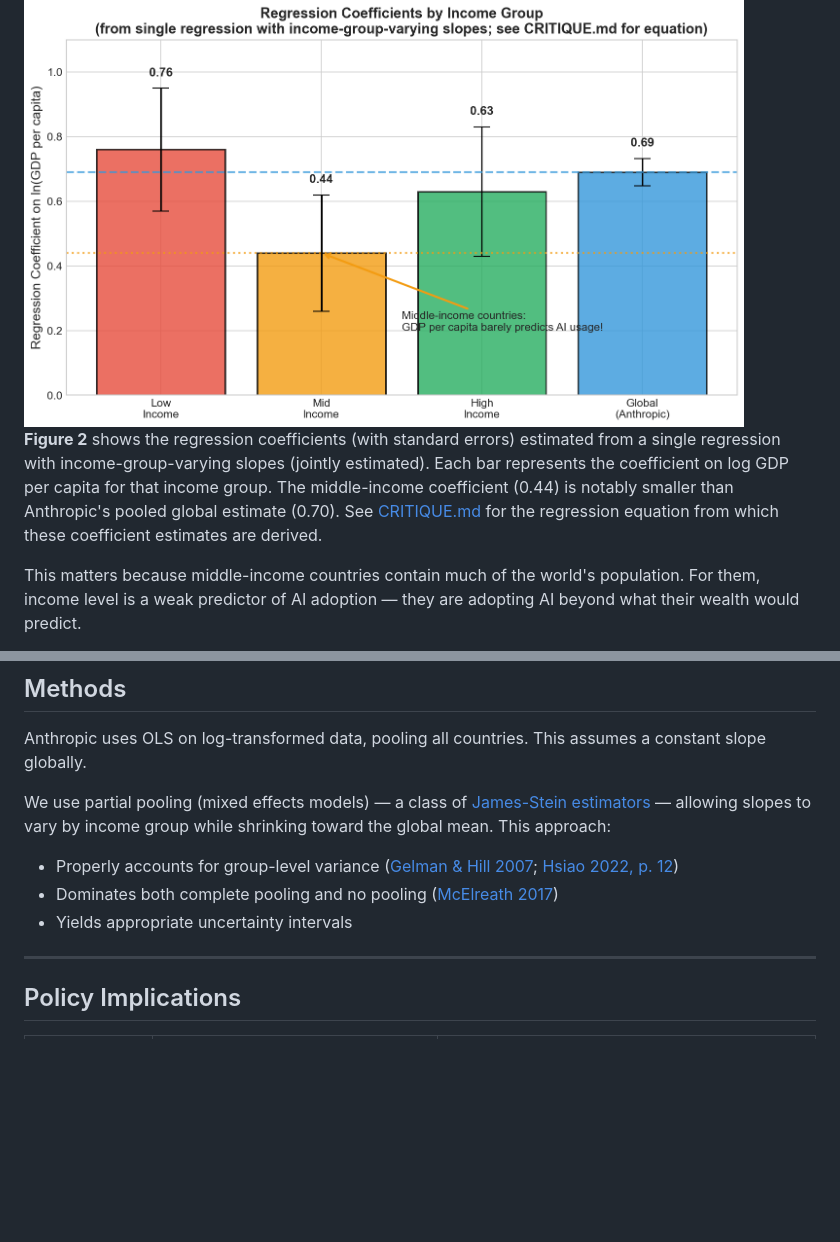
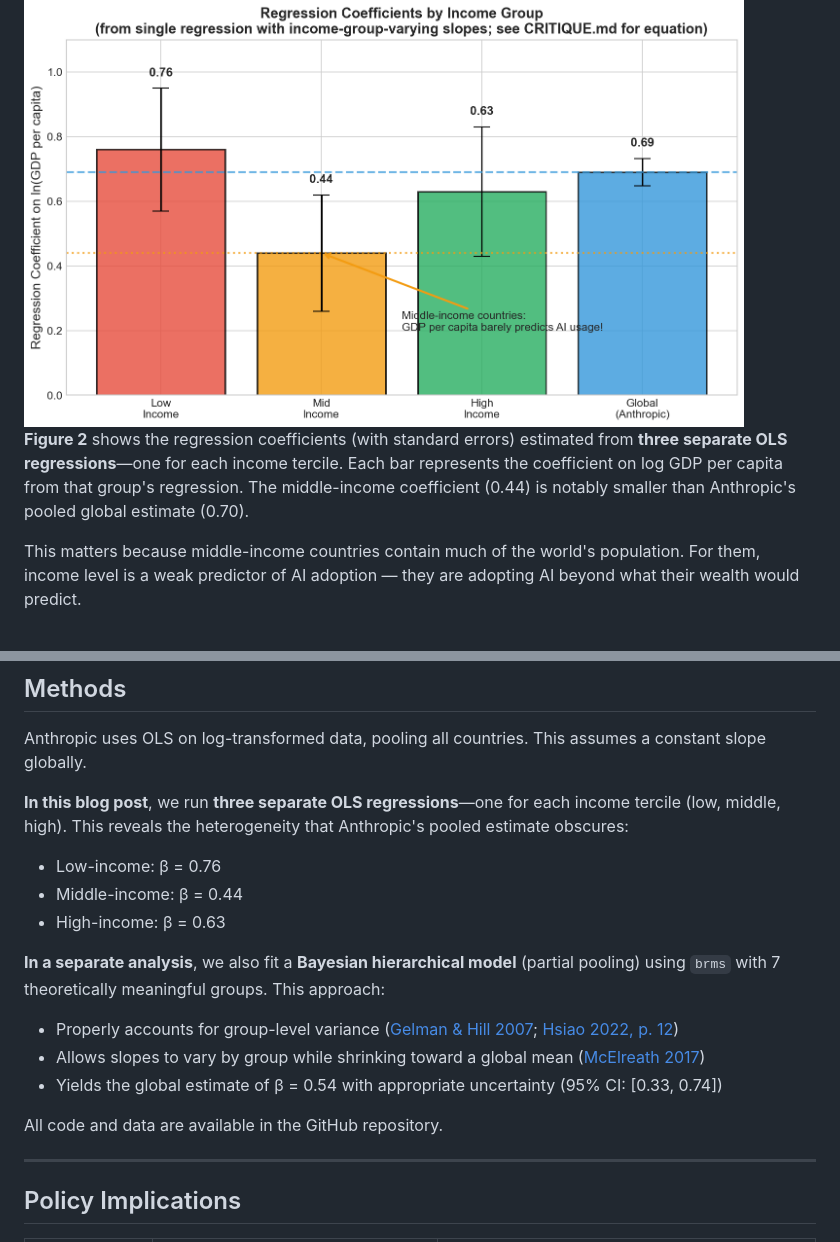
Before and after one commit to IlanStrauss/anthropic-econ-critique, a Markdown page: BLOG_POST.md, 2 parts joined by grey strips. GitHub-like rendering; blank space fills up the shorter version.

```diff
--- a/BLOG_POST.md
+++ b/BLOG_POST.md
@@ -61,7 +61,7 @@ Middle-income countries show a 37% weaker relationship than Anthropic's global e
 
 <img src="figures/fig2_slope_by_income.png" alt="Figure 2" width="720">
 
-**Figure 2** shows the regression coefficients (with standard errors) estimated from a single regression with income-group-varying slopes (jointly estimated). Each bar represents the coefficient on log GDP per capita for that income group. The middle-income coefficient (0.44) is notably smaller than Anthropic's pooled global estimate (0.70). See [CRITIQUE.md](CRITIQUE.md) for the regression equation from which these coefficient estimates are derived.
+**Figure 2** shows the regression coefficients (with standard errors) estimated from **three separate OLS regressions**—one for each income tercile. Each bar represents the coefficient on log GDP per capita from that group's regression. The middle-income coefficient (0.44) is notably smaller than Anthropic's pooled global estimate (0.70).
 
 This matters because middle-income countries contain much of the world's population. For them, income level is a weak predictor of AI adoption — they are adopting AI beyond what their wealth would predict.
 
@@ -106,10 +106,17 @@ These outliers suggest country-specific factors — language, culture, regulatio
 
 Anthropic uses OLS on log-transformed data, pooling all countries. This assumes a constant slope globally.
 
-We use partial pooling (mixed effects models) — a class of [James-Stein estimators](https://en.wikipedia.org/wiki/James%E2%80%93Stein_estimator) — allowing slopes to vary by income group while shrinking toward the global mean. This approach:
+**In this blog post**, we run **three separate OLS regressions**—one for each income tercile (low, middle, high). This reveals the heterogeneity that Anthropic's pooled estimate obscures:
+- Low-income: β = 0.76
+- Middle-income: β = 0.44
+- High-income: β = 0.63
+
+**In a separate analysis**, we also fit a **Bayesian hierarchical model** (partial pooling) using `brms` with 7 theoretically meaningful groups. This approach:
 - Properly accounts for group-level variance ([Gelman & Hill 2007](https://www.cambridge.org/highereducation/books/data-analysis-using-regression-and-multilevel-hierarchical-models/32A29531C7FD730C3A68951A17C9D983); [Hsiao 2022, p. 12](https://www.cambridge.org/core/books/analysis-of-panel-data/B8C2B0B64BEB1682A845C5F3FF677E61))
-- Dominates both complete pooling and no pooling ([McElreath 2017](https://elevanth.org/blog/2017/08/24/multilevel-regression-as-default/))
-- Yields appropriate uncertainty intervals
+- Allows slopes to vary by group while shrinking toward a global mean ([McElreath 2017](https://elevanth.org/blog/2017/08/24/multilevel-regression-as-default/))
+- Yields the global estimate of β = 0.54 with appropriate uncertainty (95% CI: [0.33, 0.74])
+
+All code and data are available in the GitHub repository.
 
 ---
 
```
Also changed, not shown: other parts of BLOG_POST.md (+7 -7 lines), CRITIQUE.md (+54 -0 lines), figures/fig3_confidence_intervals.png, 1 other file.
